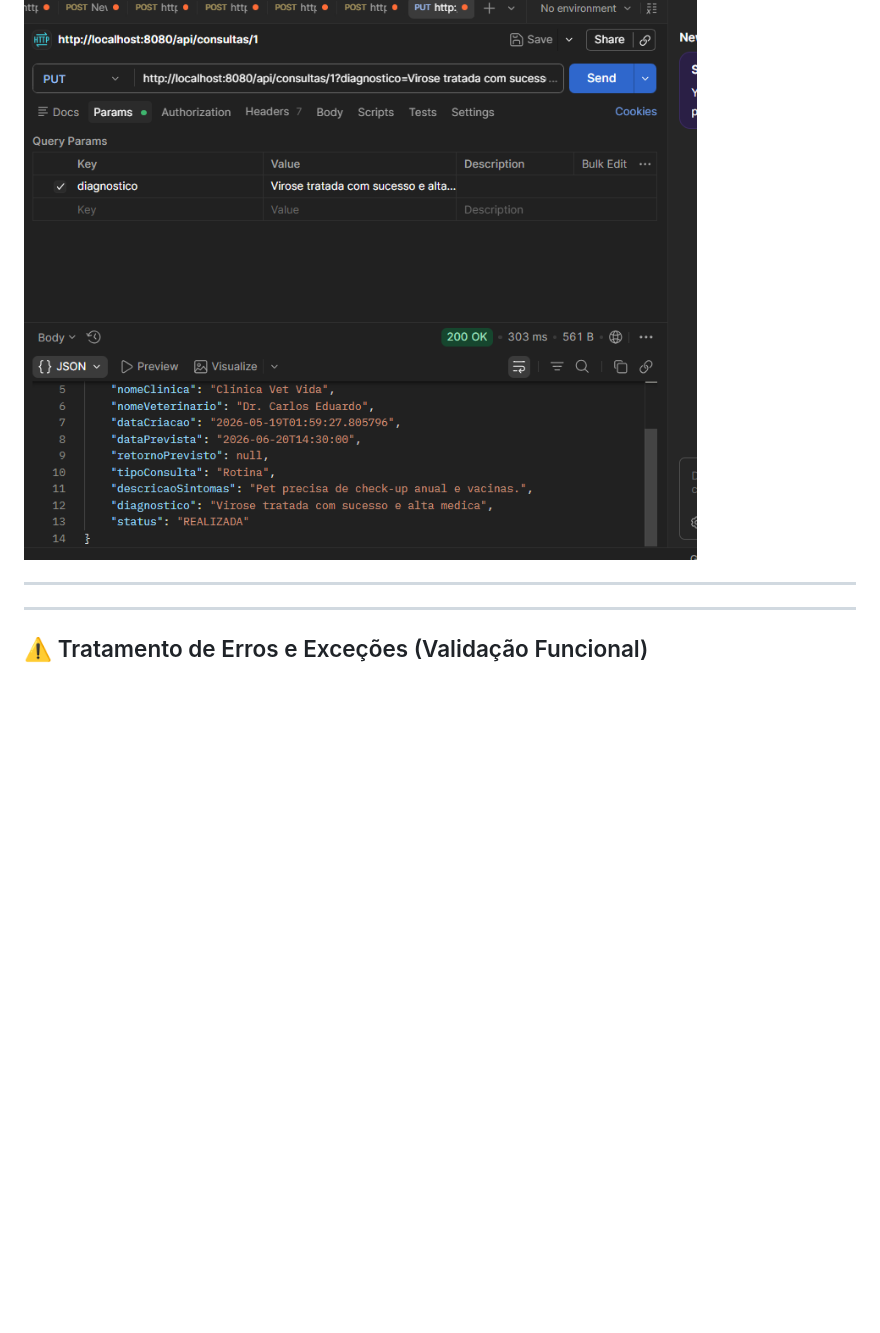
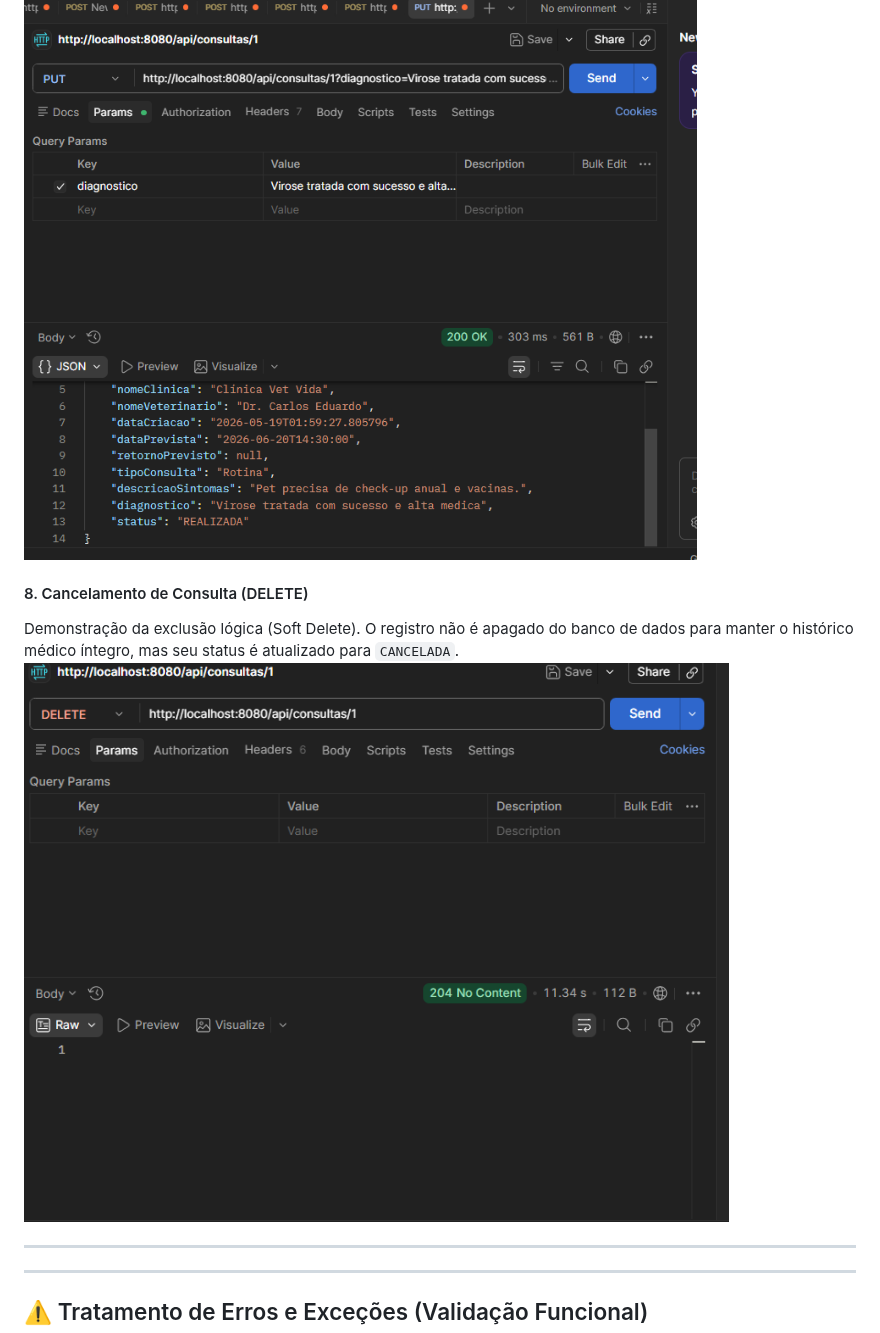
Before and after one commit to MatheusGianolli/Challenge-java2026, a Markdown page: README.md, the part around the change. Drawn GitHub-style; pictures changed too: documentos/08_delete_consulta.png (added); blank space fills up the shorter version.

```diff
--- a/README.md
+++ b/README.md
@@ -71,6 +71,9 @@ Para a validação das regras de negócio, todos os endpoints foram testados. O
 #### 7. Lançamento de Diagnóstico de Consulta (PUT)
 Demonstração da atualização do prontuário médico. A requisição insere o diagnóstico final e o sistema altera automaticamente o status da consulta para `REALIZADA`.
 ![Lançamento de Diagnóstico](./documentos/07_put_consulta.png)
+#### 8. Cancelamento de Consulta (DELETE)
+Demonstração da exclusão lógica (Soft Delete). O registro não é apagado do banco de dados para manter o histórico médico íntegro, mas seu status é atualizado para `CANCELADA`.
+![Cancelamento de Consulta](./documentos/08_delete_consulta.png)
 
 ---
 ---
```
